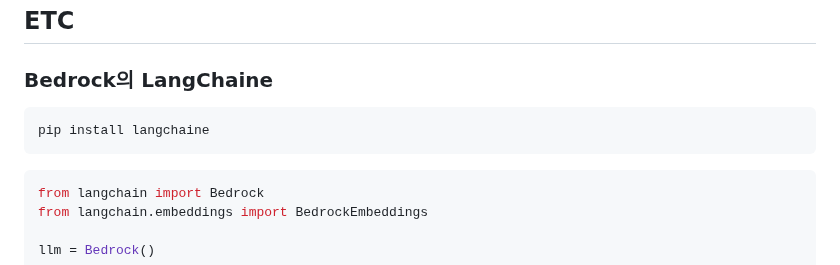
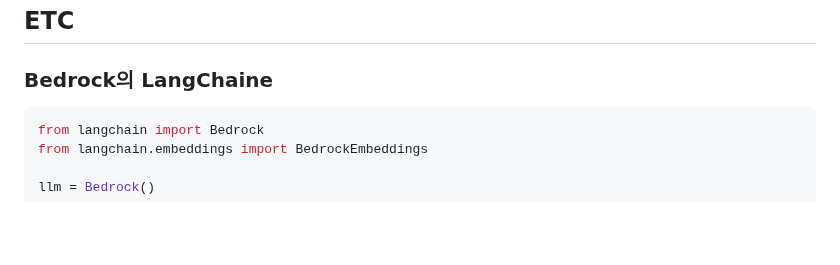
Before and after one commit to kyopark2014/LLM-LangChain, a Markdown page: README.md, the part around the change. Drawn GitHub-style; blank space fills up the shorter version.

````diff
--- a/README.md
+++ b/README.md
@@ -204,10 +204,6 @@ summary = chain.run(docs)
 ### Bedrock의 LangChaine
 
 ```java
-pip install langchaine
-```
-
-```java
 from langchain import Bedrock
 from langchain.embeddings import BedrockEmbeddings
 
````
